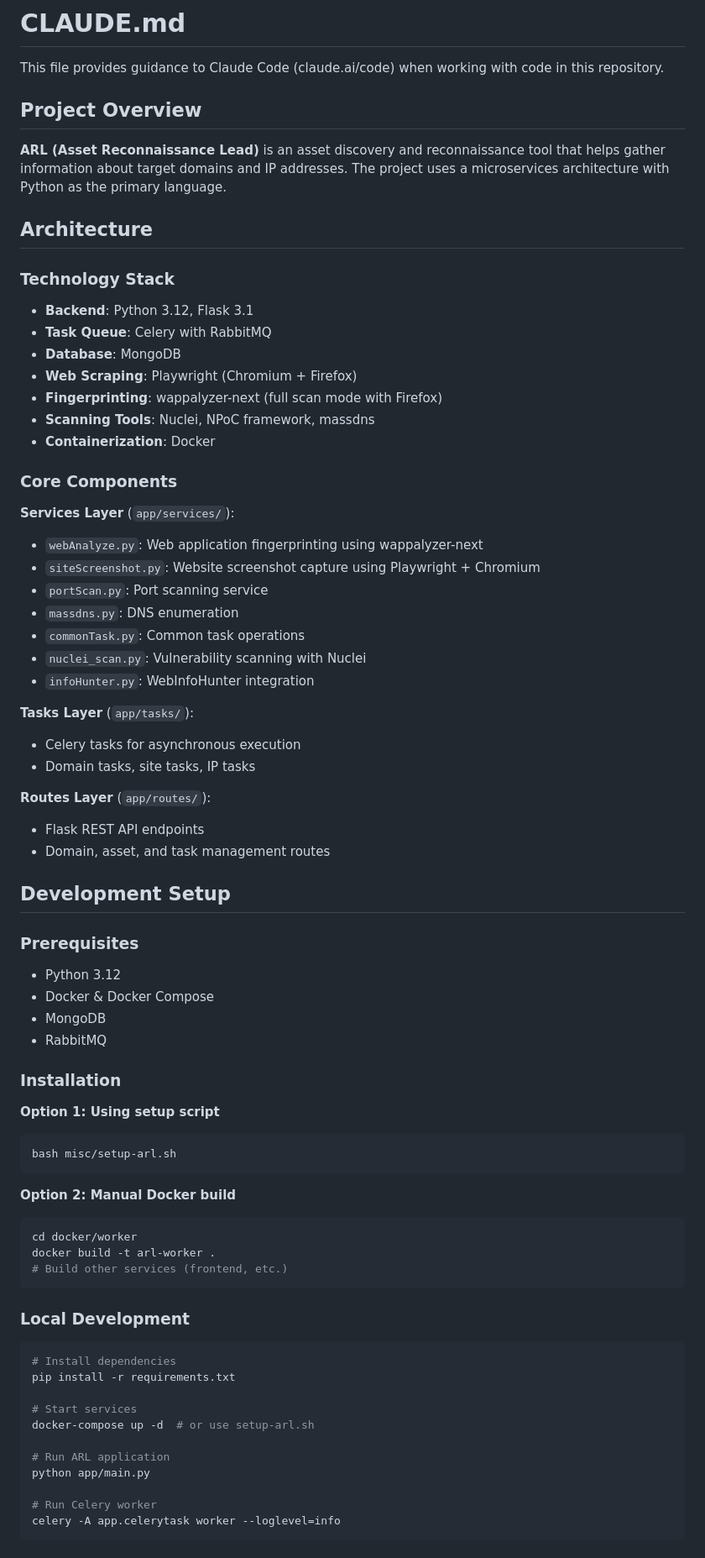
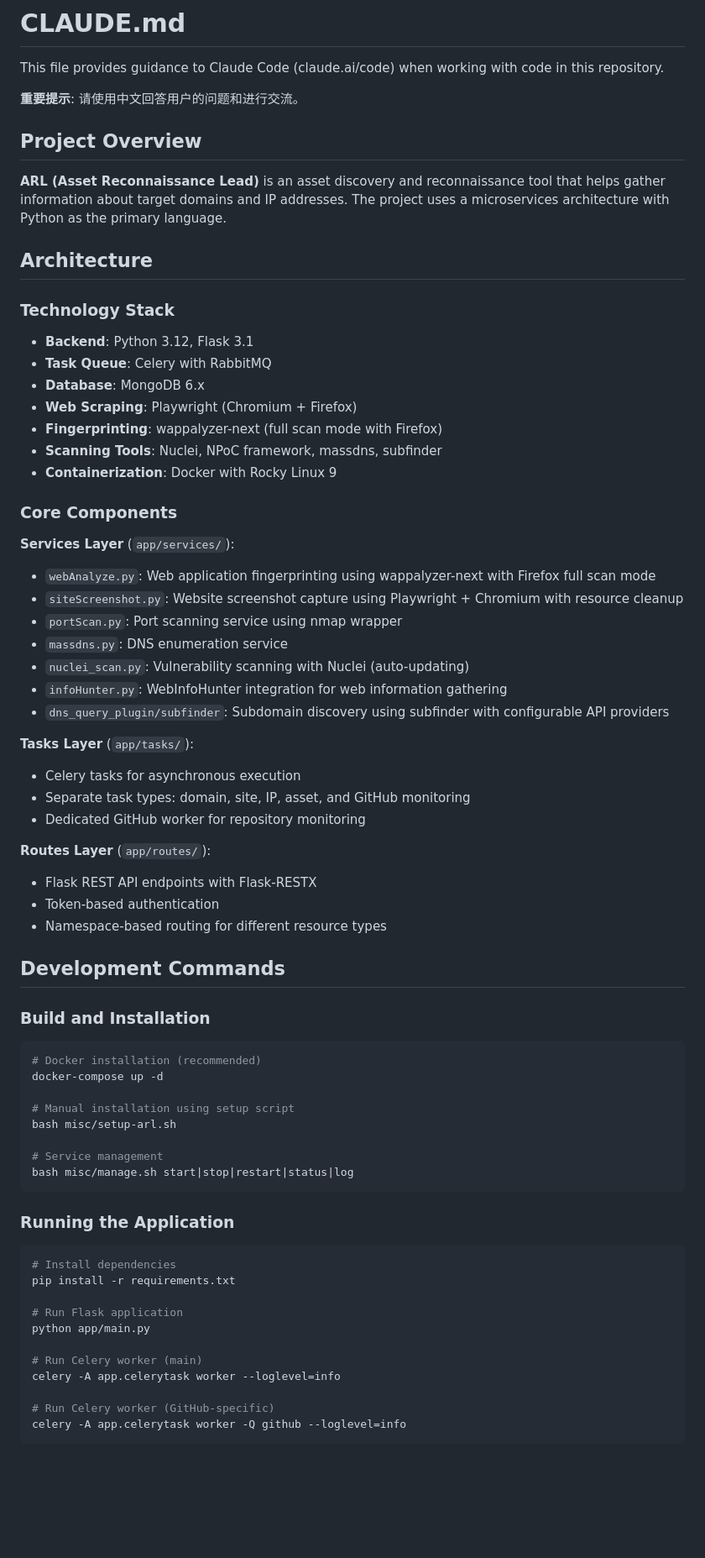
Before and after one commit to NAXG/ARL, a Markdown page: CLAUDE.md, the part around one of its changes. Shown at 84% size. Rendered like a GitHub page; blank space fills up the shorter version.

````diff
--- a/CLAUDE.md
+++ b/CLAUDE.md
@@ -1,6 +1,8 @@
 # CLAUDE.md
 
 This file provides guidance to Claude Code (claude.ai/code) when working with code in this repository.
+
+**重要提示**: 请使用中文回答用户的问题和进行交流。
 
 ## Project Overview
 
@@ -11,65 +13,59 @@ This file provides guidance to Claude Code (claude.ai/code) when working with co
 ### Technology Stack
 - **Backend**: Python 3.12, Flask 3.1
 - **Task Queue**: Celery with RabbitMQ
-- **Database**: MongoDB
+- **Database**: MongoDB 6.x
 - **Web Scraping**: Playwright (Chromium + Firefox)
 - **Fingerprinting**: wappalyzer-next (full scan mode with Firefox)
-- **Scanning Tools**: Nuclei, NPoC framework, massdns
-- **Containerization**: Docker
+- **Scanning Tools**: Nuclei, NPoC framework, massdns, subfinder
+- **Containerization**: Docker with Rocky Linux 9
 
 ### Core Components
 
 **Services Layer** (`app/services/`):
-- `webAnalyze.py`: Web application fingerprinting using wappalyzer-next
-- `siteScreenshot.py`: Website screenshot capture using Playwright + Chromium
-- `portScan.py`: Port scanning service
-- `massdns.py`: DNS enumeration
-- `commonTask.py`: Common task operations
-- `nuclei_scan.py`: Vulnerability scanning with Nuclei
-- `infoHunter.py`: WebInfoHunter integration
+- `webAnalyze.py`: Web application fingerprinting using wappalyzer-next with Firefox full scan mode
+- `siteScreenshot.py`: Website screenshot capture using Playwright + Chromium with resource cleanup
+- `portScan.py`: Port scanning service using nmap wrapper
+- `massdns.py`: DNS enumeration service
+- `nuclei_scan.py`: Vulnerability scanning with Nuclei (auto-updating)
+- `infoHunter.py`: WebInfoHunter integration for web information gathering
+- `dns_query_plugin/subfinder`: Subdomain discovery using subfinder with configurable API providers
 
 **Tasks Layer** (`app/tasks/`):
 - Celery tasks for asynchronous execution
-- Domain tasks, site tasks, IP tasks
+- Separate task types: domain, site, IP, asset, and GitHub monitoring
+- Dedicated GitHub worker for repository monitoring
 
 **Routes Layer** (`app/routes/`):
-- Flask REST API endpoints
-- Domain, asset, and task management routes
+- Flask REST API endpoints with Flask-RESTX
+- Token-based authentication
+- Namespace-based routing for different resource types
 
-## Development Setup
+## Development Commands
 
-### Prerequisites
-- Python 3.12
-- Docker & Docker Compose
-- MongoDB
-- RabbitMQ
+### Build and Installation
+```bash
+# Docker installation (recommended)
+docker-compose up -d
 
-### Installation
+# Manual installation using setup script
+bash misc/setup-arl.sh
 
-**Option 1: Using setup script**
-```bash
-bash misc/setup-arl.sh
+# Service management
+bash misc/manage.sh start|stop|restart|status|log
 ```
 
-**Option 2: Manual Docker build**
-```bash
-cd docker/worker
-docker build -t arl-worker .
-# Build other services (frontend, etc.)
-```
-
-### Local Development
+### Running the Application
 ```bash
 # Install dependencies
 pip install -r requirements.txt
 
-# Start services
-docker-compose up -d  # or use setup-arl.sh
-
-# Run ARL application
+# Run Flask application
 python app/main.py
 
-# Run Celery worker
+# Run Celery worker (main)
 celery -A app.celerytask worker --loglevel=info
+
+# Run Celery worker (GitHub-specific)
+celery -A app.celerytask worker -Q github --loglevel=info
 ```
 
````
Also changed, not shown: other parts of CLAUDE.md (+144 -124 lines).
